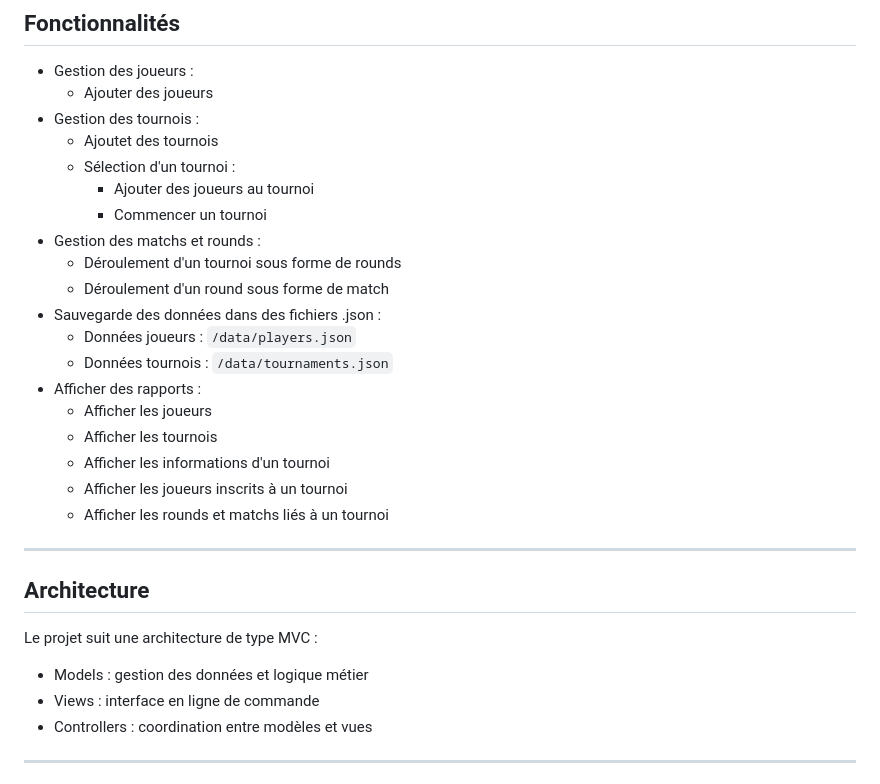
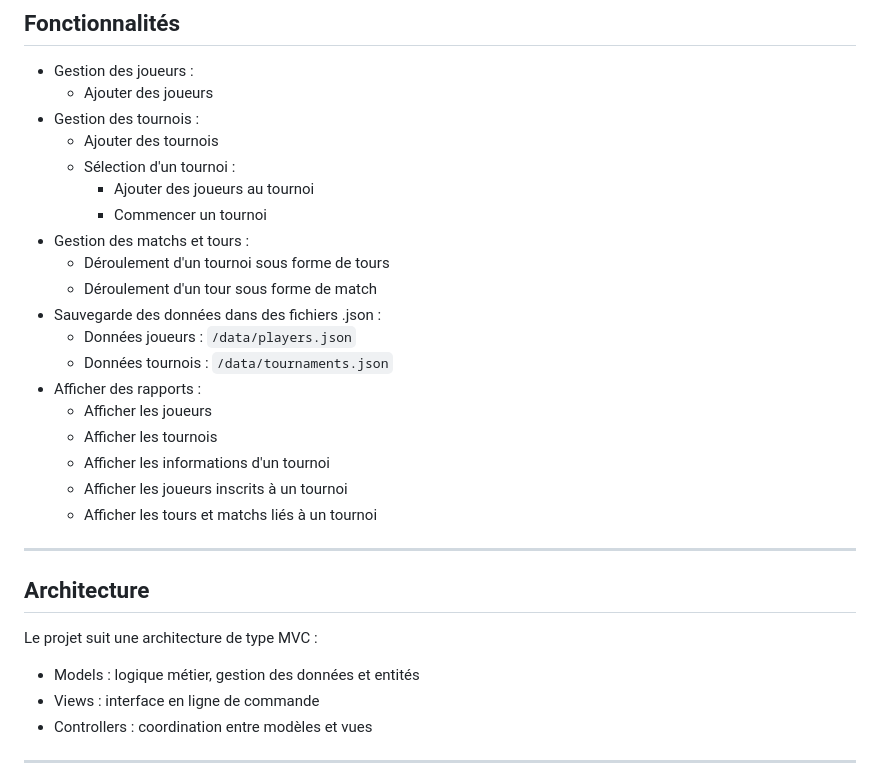
Before and after one commit to duncan-g-hub/P4_Chess_Tournament, a Markdown page: README.md, the part around the change. Drawn GitHub-style.

Commit message:
mise à jour readme

```diff
--- a/README.md
+++ b/README.md
@@ -13,13 +13,13 @@ L'objectif est de constituer un outil qui ne nécessite aucune connexion interne
 - Gestion des joueurs :
   - Ajouter des joueurs
 - Gestion des tournois :
-  - Ajoutet des tournois
+  - Ajouter des tournois
   - Sélection d'un tournoi :
     - Ajouter des joueurs au tournoi
     - Commencer un tournoi
-- Gestion des matchs et rounds :
-  - Déroulement d'un tournoi sous forme de rounds
-  - Déroulement d'un round sous forme de match
+- Gestion des matchs et tours :
+  - Déroulement d'un tournoi sous forme de tours
+  - Déroulement d'un tour sous forme de match
 - Sauvegarde des données dans des fichiers .json :
   - Données joueurs : `/data/players.json`
   - Données tournois : `/data/tournaments.json`
@@ -28,14 +28,14 @@ L'objectif est de constituer un outil qui ne nécessite aucune connexion interne
   - Afficher les tournois
   - Afficher les informations d'un tournoi
   - Afficher les joueurs inscrits à un tournoi
-  - Afficher les rounds et matchs liés à un tournoi
+  - Afficher les tours et matchs liés à un tournoi
 
 ---
 
 ## Architecture
 
 Le projet suit une architecture de type MVC :
-- Models : gestion des données et logique métier
+- Models : logique métier, gestion des données et entités
 - Views : interface en ligne de commande
 - Controllers : coordination entre modèles et vues
 
```
